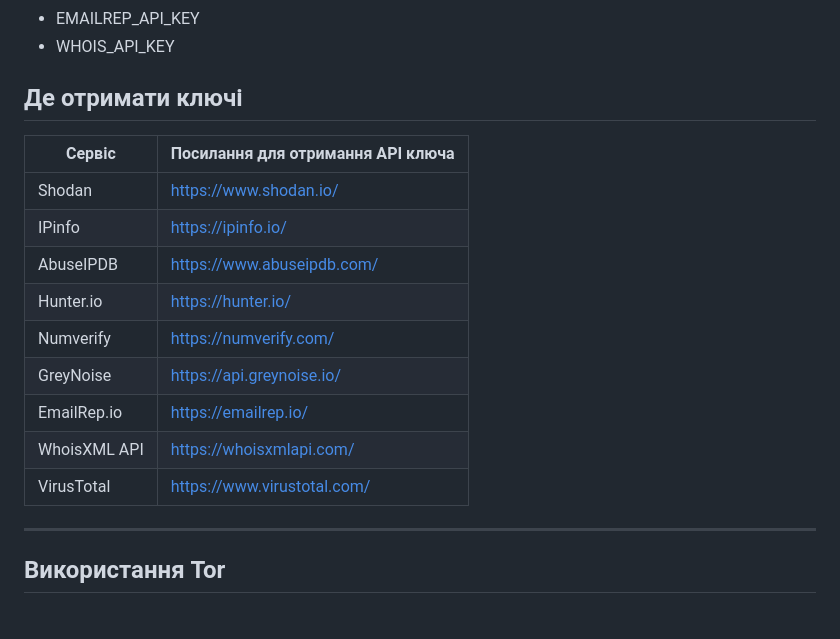
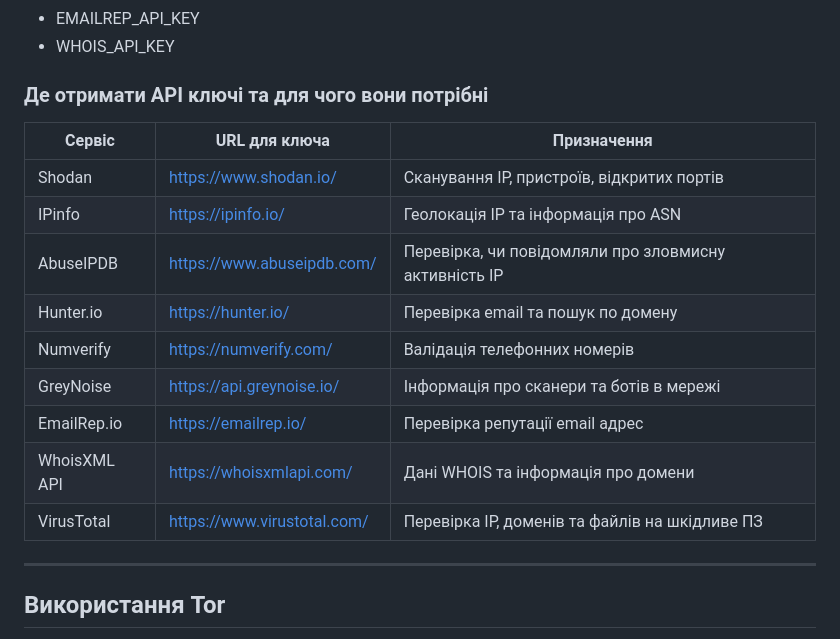
Before and after one commit to taharvin/CreepyEYE-Genesis, a Markdown page: README_ua.md, the part around one of its changes. Rendered like a GitHub page.

```diff
--- a/README_ua.md
+++ b/README_ua.md
@@ -81,19 +83,20 @@
 - EMAILREP_API_KEY
 - WHOIS_API_KEY
 
-## Де отримати ключі
+### Де отримати API ключі та для чого вони потрібні
 
-| Сервіс         | Посилання для отримання API ключа              |
-|----------------|------------------------------------------------|
-| Shodan         | https://www.shodan.io/                         |
-| IPinfo         | https://ipinfo.io/                             |
-| AbuseIPDB      | https://www.abuseipdb.com/                     |
-| Hunter.io      | https://hunter.io/                             |
-| Numverify      | https://numverify.com/                         |
-| GreyNoise      | https://api.greynoise.io/                      |
-| EmailRep.io    | https://emailrep.io/                           |
-| WhoisXML API   | https://whoisxmlapi.com/                       |
-| VirusTotal     | https://www.virustotal.com/                    |
+| Сервіс        | URL для ключа                             | Призначення                                     |
+|---------------|-------------------------------------------|------------------------------------------------|
+| Shodan        | https://www.shodan.io/                    | Сканування IP, пристроїв, відкритих портів     |
+| IPinfo        | https://ipinfo.io/                        | Геолокація IP та інформація про ASN            |
+| AbuseIPDB     | https://www.abuseipdb.com/                | Перевірка, чи повідомляли про зловмисну активність IP |
+| Hunter.io     | https://hunter.io/                        | Перевірка email та пошук по домену            |
+| Numverify     | https://numverify.com/                     | Валідація телефонних номерів                   |
+| GreyNoise     | https://api.greynoise.io/                 | Інформація про сканери та ботів в мережі      |
+| EmailRep.io   | https://emailrep.io/                       | Перевірка репутації email адрес                |
+| WhoisXML API  | https://whoisxmlapi.com/                  | Дані WHOIS та інформація про домени            |
+| VirusTotal    | https://www.virustotal.com/               | Перевірка IP, доменів та файлів на шкідливе ПЗ |
+
 
 ---
 
```
Also changed, not shown: other parts of README_ua.md (+2 -0 lines).
